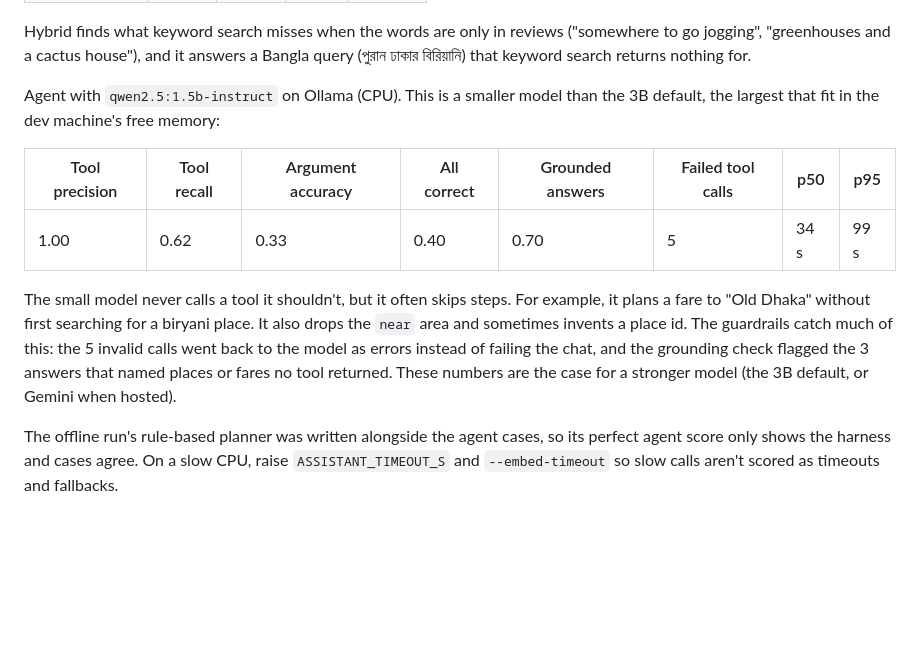
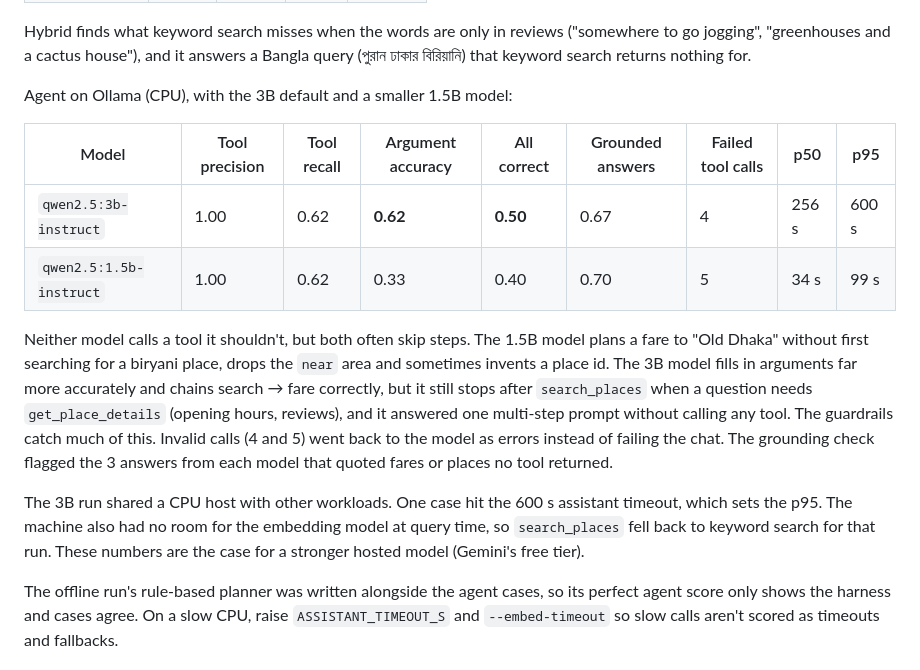
Before and after one commit to MadLad10/Pinstagram, a Markdown page: README.md, the part around the change. Drawn GitHub-style; blank space fills up the shorter version.

Commit message:
docs(readme): add qwen2.5:3b agent eval results

```diff
--- a/README.md
+++ b/README.md
@@ -172,13 +172,16 @@ Results are written to `evals/results/` as JSON and a markdown report. Search wi
 
 Hybrid finds what keyword search misses when the words are only in reviews ("somewhere to go jogging", "greenhouses and a cactus house"), and it answers a Bangla query (পুরান ঢাকার বিরিয়ানি) that keyword search returns nothing for.
 
-Agent with `qwen2.5:1.5b-instruct` on Ollama (CPU). This is a smaller model than the 3B default, the largest that fit in the dev machine's free memory:
+Agent on Ollama (CPU), with the 3B default and a smaller 1.5B model:
 
-| Tool precision | Tool recall | Argument accuracy | All correct | Grounded answers | Failed tool calls | p50 | p95 |
-|---|---|---|---|---|---|---|---|
-| 1.00 | 0.62 | 0.33 | 0.40 | 0.70 | 5 | 34 s | 99 s |
+| Model | Tool precision | Tool recall | Argument accuracy | All correct | Grounded answers | Failed tool calls | p50 | p95 |
+|---|---|---|---|---|---|---|---|---|
+| `qwen2.5:3b-instruct` | 1.00 | 0.62 | **0.62** | **0.50** | 0.67 | 4 | 256 s | 600 s |
+| `qwen2.5:1.5b-instruct` | 1.00 | 0.62 | 0.33 | 0.40 | 0.70 | 5 | 34 s | 99 s |
 
-The small model never calls a tool it shouldn't, but it often skips steps. For example, it plans a fare to "Old Dhaka" without first searching for a biryani place. It also drops the `near` area and sometimes invents a place id. The guardrails catch much of this: the 5 invalid calls went back to the model as errors instead of failing the chat, and the grounding check flagged the 3 answers that named places or fares no tool returned. These numbers are the case for a stronger model (the 3B default, or Gemini when hosted).
+Neither model calls a tool it shouldn't, but both often skip steps. The 1.5B model plans a fare to "Old Dhaka" without first searching for a biryani place, drops the `near` area and sometimes invents a place id. The 3B model fills in arguments far more accurately and chains search → fare correctly, but it still stops after `search_places` when a question needs `get_place_details` (opening hours, reviews), and it answered one multi-step prompt without calling any tool. The guardrails catch much of this. Invalid calls (4 and 5) went back to the model as errors instead of failing the chat. The grounding check flagged the 3 answers from each model that quoted fares or places no tool returned.
+
+The 3B run shared a CPU host with other workloads. One case hit the 600 s assistant timeout, which sets the p95. The machine also had no room for the embedding model at query time, so `search_places` fell back to keyword search for that run. These numbers are the case for a stronger hosted model (Gemini's free tier).
 
 The offline run's rule-based planner was written alongside the agent cases, so its perfect agent score only shows the harness and cases agree. On a slow CPU, raise `ASSISTANT_TIMEOUT_S` and `--embed-timeout` so slow calls aren't scored as timeouts and fallbacks.
 
```
